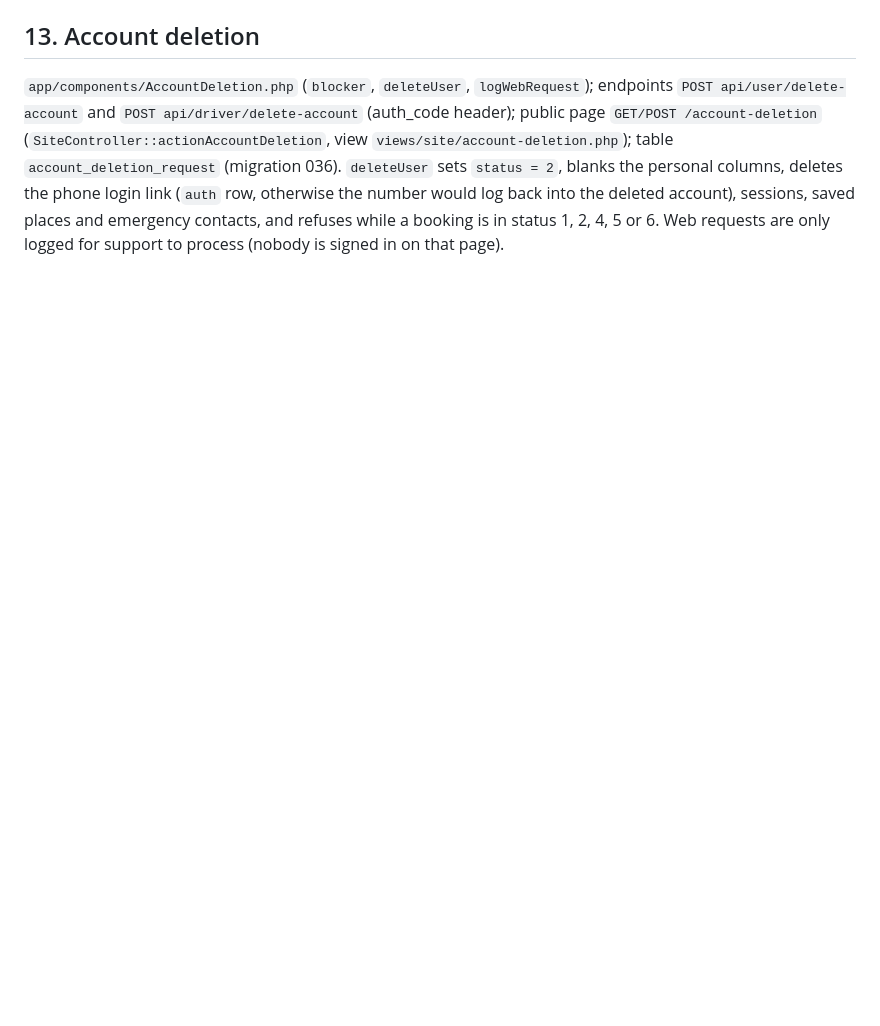
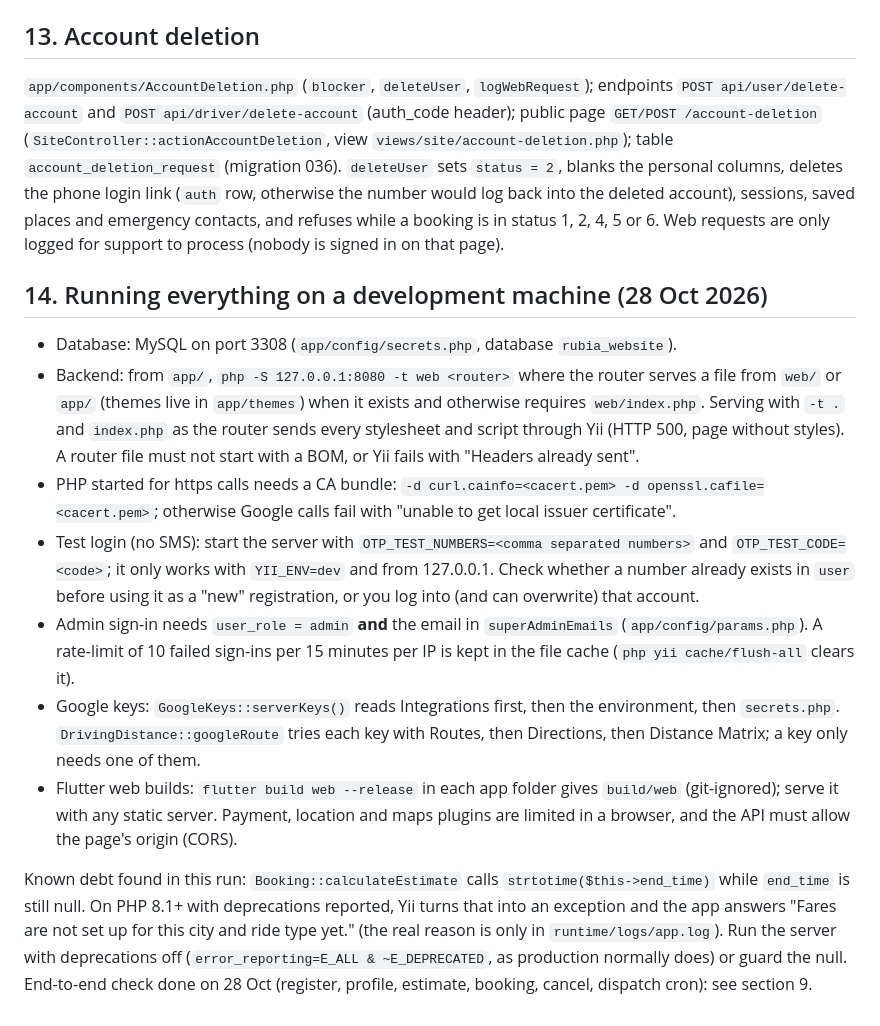
Before and after one commit to anjaniservices369/rubia-backend-php, a Markdown page: DEVELOPER_GUIDE.md, the part around the change. GitHub-like rendering; blank space fills up the shorter version.

```diff
--- a/DEVELOPER_GUIDE.md
+++ b/DEVELOPER_GUIDE.md
@@ -456,3 +456,15 @@ saves with `savePincodeMap` and has a "Remove the pincode map" button.
 
 ## 13. Account deletion
 `app/components/AccountDeletion.php` (`blocker`, `deleteUser`, `logWebRequest`); endpoints `POST api/user/delete-account` and `POST api/driver/delete-account` (auth_code header); public page `GET/POST /account-deletion` (`SiteController::actionAccountDeletion`, view `views/site/account-deletion.php`); table `account_deletion_request` (migration 036). `deleteUser` sets `status = 2`, blanks the personal columns, deletes the phone login link (`auth` row, otherwise the number would log back into the deleted account), sessions, saved places and emergency contacts, and refuses while a booking is in status 1, 2, 4, 5 or 6. Web requests are only logged for support to process (nobody is signed in on that page).
+
+## 14. Running everything on a development machine (28 Oct 2026)
+
+- Database: MySQL on port 3308 (`app/config/secrets.php`, database `rubia_website`).
+- Backend: from `app/`, `php -S 127.0.0.1:8080 -t web <router>` where the router serves a file from `web/` or `app/` (themes live in `app/themes`) when it exists and otherwise requires `web/index.php`. Serving with `-t .` and `index.php` as the router sends every stylesheet and script through Yii (HTTP 500, page without styles). A router file must not start with a BOM, or Yii fails with "Headers already sent".
+- PHP started for https calls needs a CA bundle: `-d curl.cainfo=<cacert.pem> -d openssl.cafile=<cacert.pem>`; otherwise Google calls fail with "unable to get local issuer certificate".
+- Test login (no SMS): start the server with `OTP_TEST_NUMBERS=<comma separated numbers>` and `OTP_TEST_CODE=<code>`; it only works with `YII_ENV=dev` and from 127.0.0.1. Check whether a number already exists in `user` before using it as a "new" registration, or you log into (and can overwrite) that account.
+- Admin sign-in needs `user_role = admin` **and** the email in `superAdminEmails` (`app/config/params.php`). A rate-limit of 10 failed sign-ins per 15 minutes per IP is kept in the file cache (`php yii cache/flush-all` clears it).
+- Google keys: `GoogleKeys::serverKeys()` reads Integrations first, then the environment, then `secrets.php`. `DrivingDistance::googleRoute` tries each key with Routes, then Directions, then Distance Matrix; a key only needs one of them.
+- Flutter web builds: `flutter build web --release` in each app folder gives `build/web` (git-ignored); serve it with any static server. Payment, location and maps plugins are limited in a browser, and the API must allow the page's origin (CORS).
+
+Known debt found in this run: `Booking::calculateEstimate` calls `strtotime($this->end_time)` while `end_time` is still null. On PHP 8.1+ with deprecations reported, Yii turns that into an exception and the app answers "Fares are not set up for this city and ride type yet." (the real reason is only in `runtime/logs/app.log`). Run the server with deprecations off (`error_reporting=E_ALL & ~E_DEPRECATED`, as production normally does) or guard the null. End-to-end check done on 28 Oct (register, profile, estimate, booking, cancel, dispatch cron): see section 9.
```
Also changed, not shown: DEPLOY.md (+29 -0 lines).
